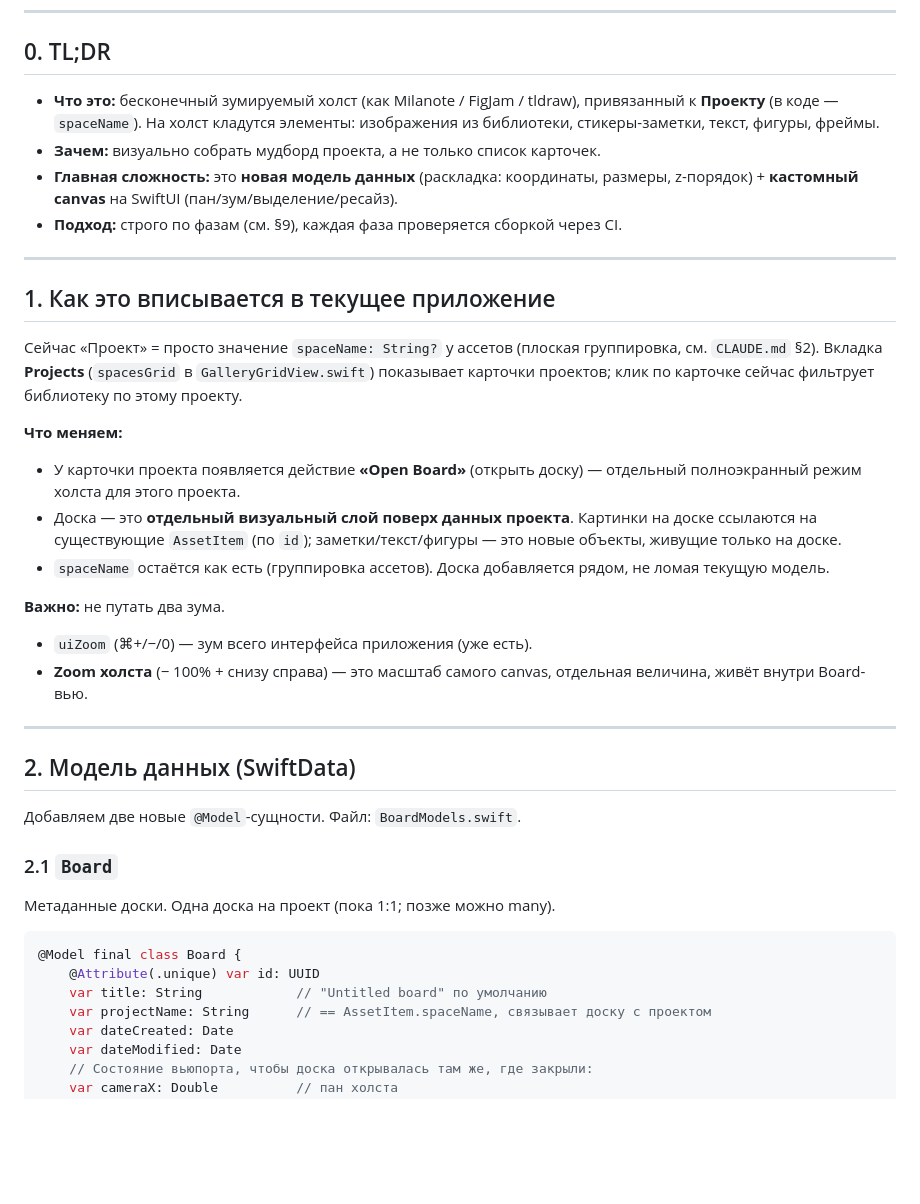
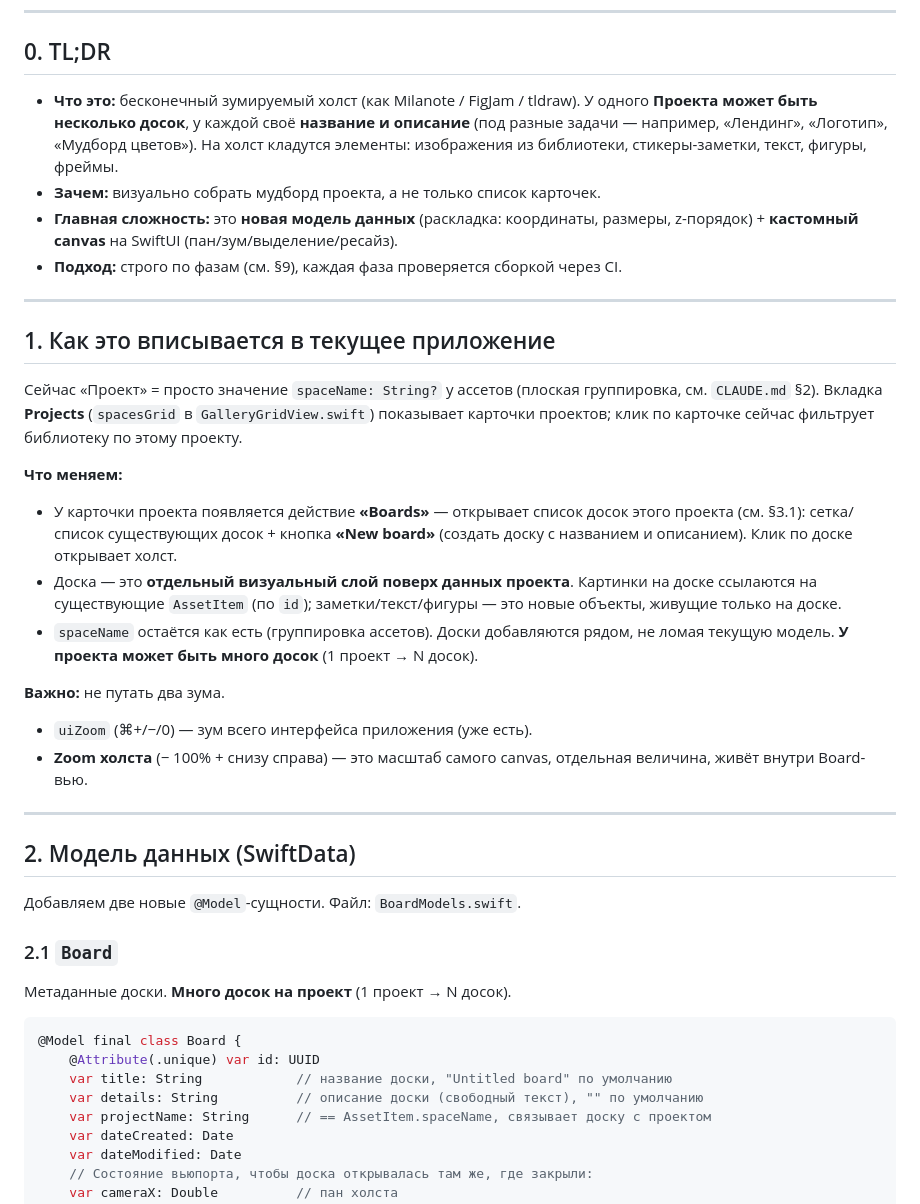
Before and after one commit to Manath-iq/Manather, a Markdown page: SPACE_BOARD_SPEC.md, the part around one of its changes. GitHub-like rendering; blank space fills up the shorter version.

````diff
--- a/SPACE_BOARD_SPEC.md
+++ b/SPACE_BOARD_SPEC.md
@@ -13,8 +13,10 @@
 
 ## 0. TL;DR
 
-- **Что это:** бесконечный зумируемый холст (как Milanote / FigJam / tldraw),
-  привязанный к **Проекту** (в коде — `spaceName`). На холст кладутся элементы:
+- **Что это:** бесконечный зумируемый холст (как Milanote / FigJam / tldraw).
+  У одного **Проекта может быть несколько досок**, у каждой своё **название и
+  описание** (под разные задачи — например, «Лендинг», «Логотип», «Мудборд цветов»).
+  На холст кладутся элементы:
   изображения из библиотеки, стикеры-заметки, текст, фигуры, фреймы.
 - **Зачем:** визуально собрать мудборд проекта, а не только список карточек.
 - **Главная сложность:** это **новая модель данных** (раскладка: координаты,
@@ -31,13 +33,14 @@
 фильтрует библиотеку по этому проекту.
 
 **Что меняем:**
-- У карточки проекта появляется действие **«Open Board»** (открыть доску) —
-  отдельный полноэкранный режим холста для этого проекта.
+- У карточки проекта появляется действие **«Boards»** — открывает список досок
+  этого проекта (см. §3.1): сетка/список существующих досок + кнопка **«New board»**
+  (создать доску с названием и описанием). Клик по доске открывает холст.
 - Доска — это **отдельный визуальный слой поверх данных проекта**. Картинки на
   доске ссылаются на существующие `AssetItem` (по `id`); заметки/текст/фигуры —
   это новые объекты, живущие только на доске.
-- `spaceName` остаётся как есть (группировка ассетов). Доска добавляется рядом,
-  не ломая текущую модель.
+- `spaceName` остаётся как есть (группировка ассетов). Доски добавляются рядом,
+  не ломая текущую модель. **У проекта может быть много досок** (1 проект → N досок).
 
 **Важно:** не путать два зума.
 - `uiZoom` (⌘+/−/0) — зум всего интерфейса приложения (уже есть).
@@ -51,12 +54,13 @@
 Добавляем две новые `@Model`-сущности. Файл: `BoardModels.swift`.
 
 ### 2.1 `Board`
-Метаданные доски. Одна доска на проект (пока 1:1; позже можно many).
+Метаданные доски. **Много досок на проект** (1 проект → N досок).
 
 ```swift
 @Model final class Board {
     @Attribute(.unique) var id: UUID
-    var title: String            // "Untitled board" по умолчанию
+    var title: String            // название доски, "Untitled board" по умолчанию
+    var details: String          // описание доски (свободный текст), "" по умолчанию
     var projectName: String      // == AssetItem.spaceName, связывает доску с проектом
     var dateCreated: Date
     var dateModified: Date
````
Also changed, not shown: other parts of SPACE_BOARD_SPEC.md (+48 -32 lines).
